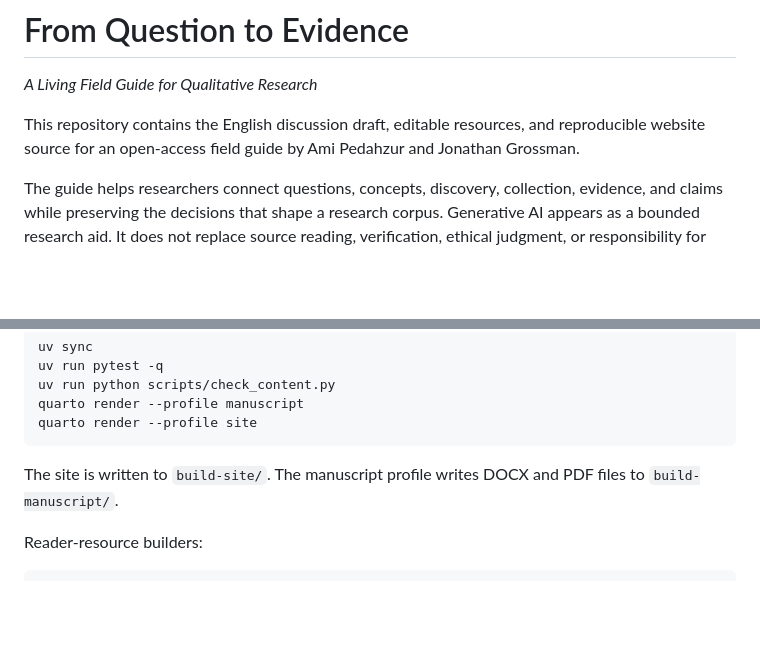
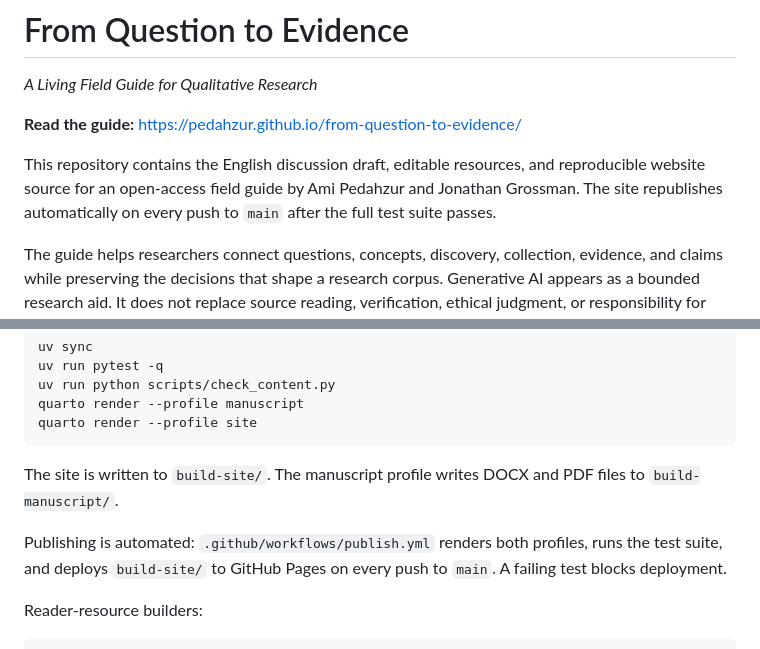
Before and after one commit to pedahzur/from-question-to-evidence, a Markdown page: README.md, 2 parts joined by grey strips. Drawn GitHub-style; blank space fills up the shorter version.

Commit message:
docs: link the live site and document automated publishing
Co-Authored-By: Claude Fable 5 <noreply@anthropic.com>

````diff
--- a/README.md
+++ b/README.md
@@ -2,7 +2,9 @@
 
 *A Living Field Guide for Qualitative Research*
 
-This repository contains the English discussion draft, editable resources, and reproducible website source for an open-access field guide by Ami Pedahzur and Jonathan Grossman.
+**Read the guide:** <https://pedahzur.github.io/from-question-to-evidence/>
+
+This repository contains the English discussion draft, editable resources, and reproducible website source for an open-access field guide by Ami Pedahzur and Jonathan Grossman. The site republishes automatically on every push to `main` after the full test suite passes.
 
 The guide helps researchers connect questions, concepts, discovery, collection, evidence, and claims while preserving the decisions that shape a research corpus. Generative AI appears as a bounded research aid. It does not replace source reading, verification, ethical judgment, or responsibility for synthesis.
 
@@ -43,6 +45,8 @@ quarto render --profile site
 
 The site is written to `build-site/`. The manuscript profile writes DOCX and PDF files to `build-manuscript/`.
 
+Publishing is automated: `.github/workflows/publish.yml` renders both profiles, runs the test suite, and deploys `build-site/` to GitHub Pages on every push to `main`. A failing test blocks deployment.
+
 Reader-resource builders:
 
 ```bash
````
